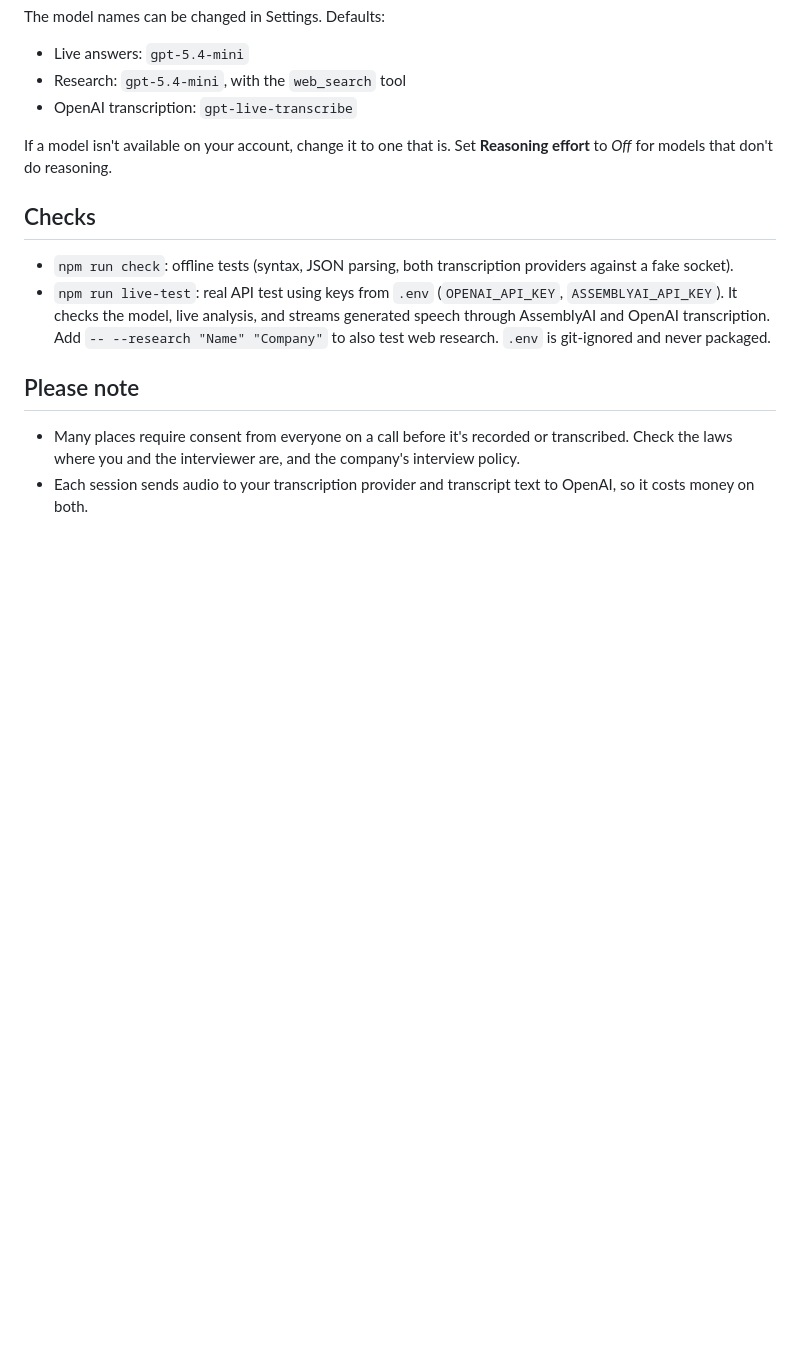
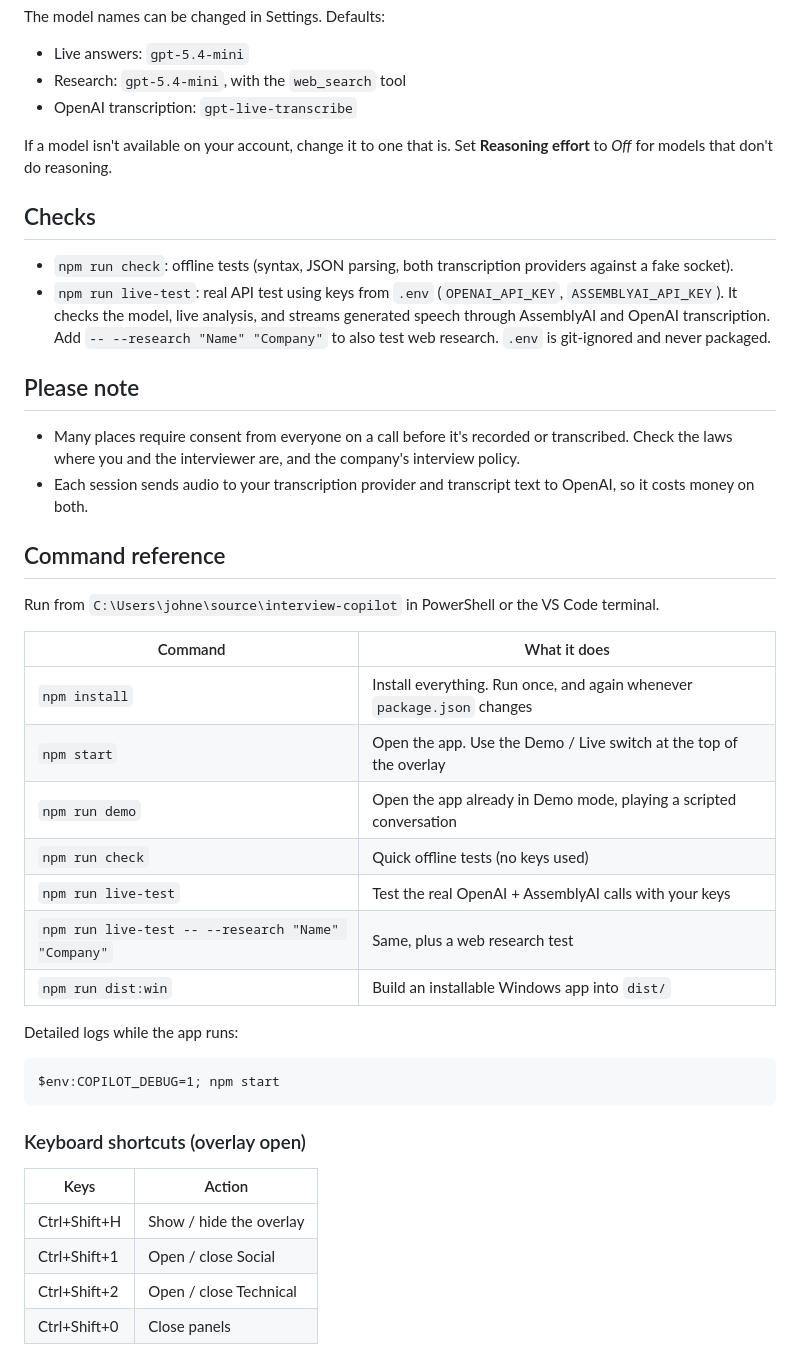
Before and after one commit to John-Baird/Homecoming-Hackathon, a Markdown page: README.md, the part around the change. GitHub-like rendering; blank space fills up the shorter version.

Commit message:
updated readme with commands

````diff
--- a/README.md
+++ b/README.md
@@ -74,3 +74,32 @@ If a model isn't available on your account, change it to one that is. Set **Reas
 
 - Many places require consent from everyone on a call before it's recorded or transcribed. Check the laws where you and the interviewer are, and the company's interview policy.
 - Each session sends audio to your transcription provider and transcript text to OpenAI, so it costs money on both.
+
+## Command reference
+
+Run from `C:\Users\johne\source\interview-copilot` in PowerShell or the VS Code terminal.
+
+| Command | What it does |
+| --- | --- |
+| `npm install` | Install everything. Run once, and again whenever `package.json` changes |
+| `npm start` | Open the app. Use the Demo / Live switch at the top of the overlay |
+| `npm run demo` | Open the app already in Demo mode, playing a scripted conversation |
+| `npm run check` | Quick offline tests (no keys used) |
+| `npm run live-test` | Test the real OpenAI + AssemblyAI calls with your keys |
+| `npm run live-test -- --research "Name" "Company"` | Same, plus a web research test |
+| `npm run dist:win` | Build an installable Windows app into `dist/` |
+
+Detailed logs while the app runs:
+
+```
+$env:COPILOT_DEBUG=1; npm start
+```
+
+### Keyboard shortcuts (overlay open)
+
+| Keys | Action |
+| --- | --- |
+| Ctrl+Shift+H | Show / hide the overlay |
+| Ctrl+Shift+1 | Open / close Social |
+| Ctrl+Shift+2 | Open / close Technical |
+| Ctrl+Shift+0 | Close panels |
````
